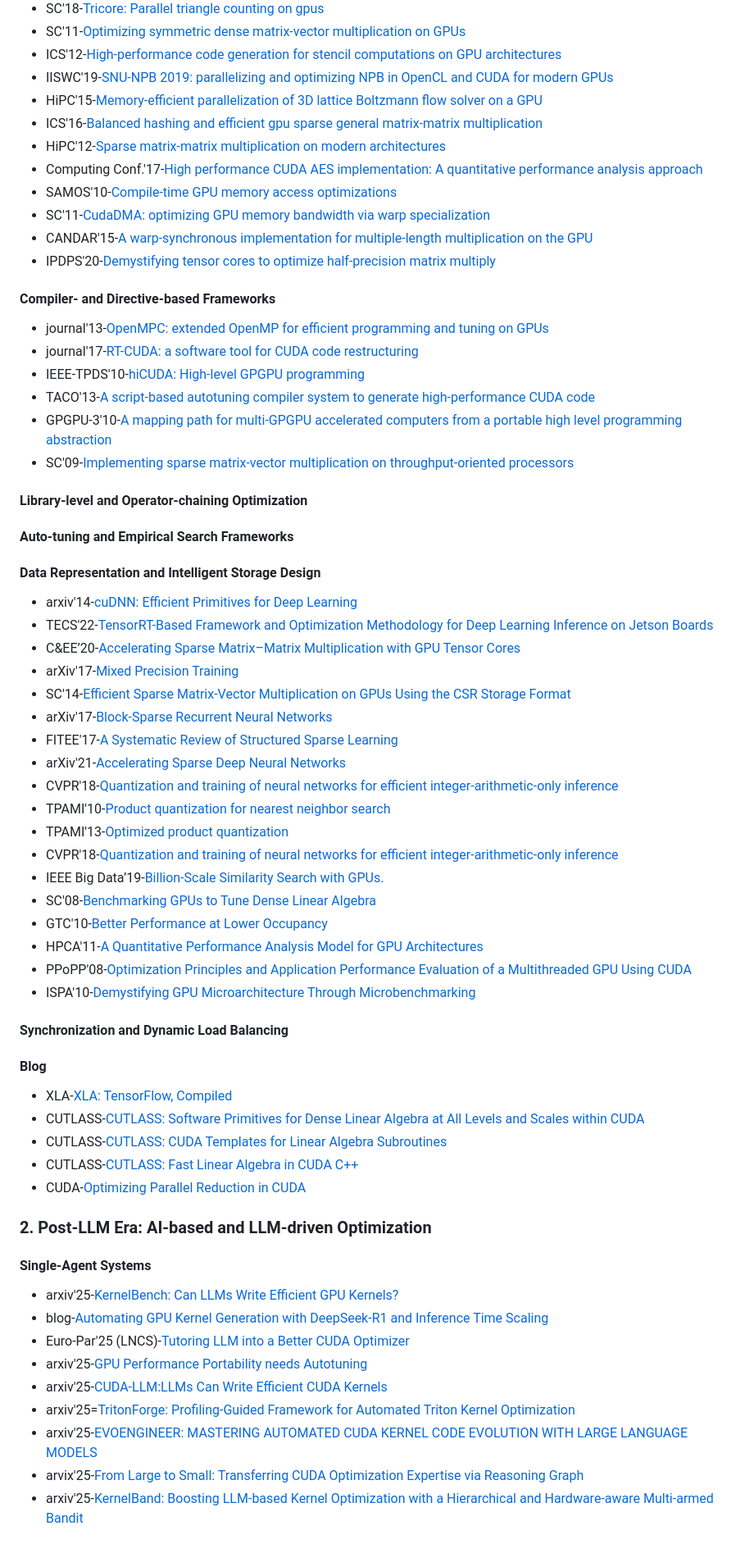
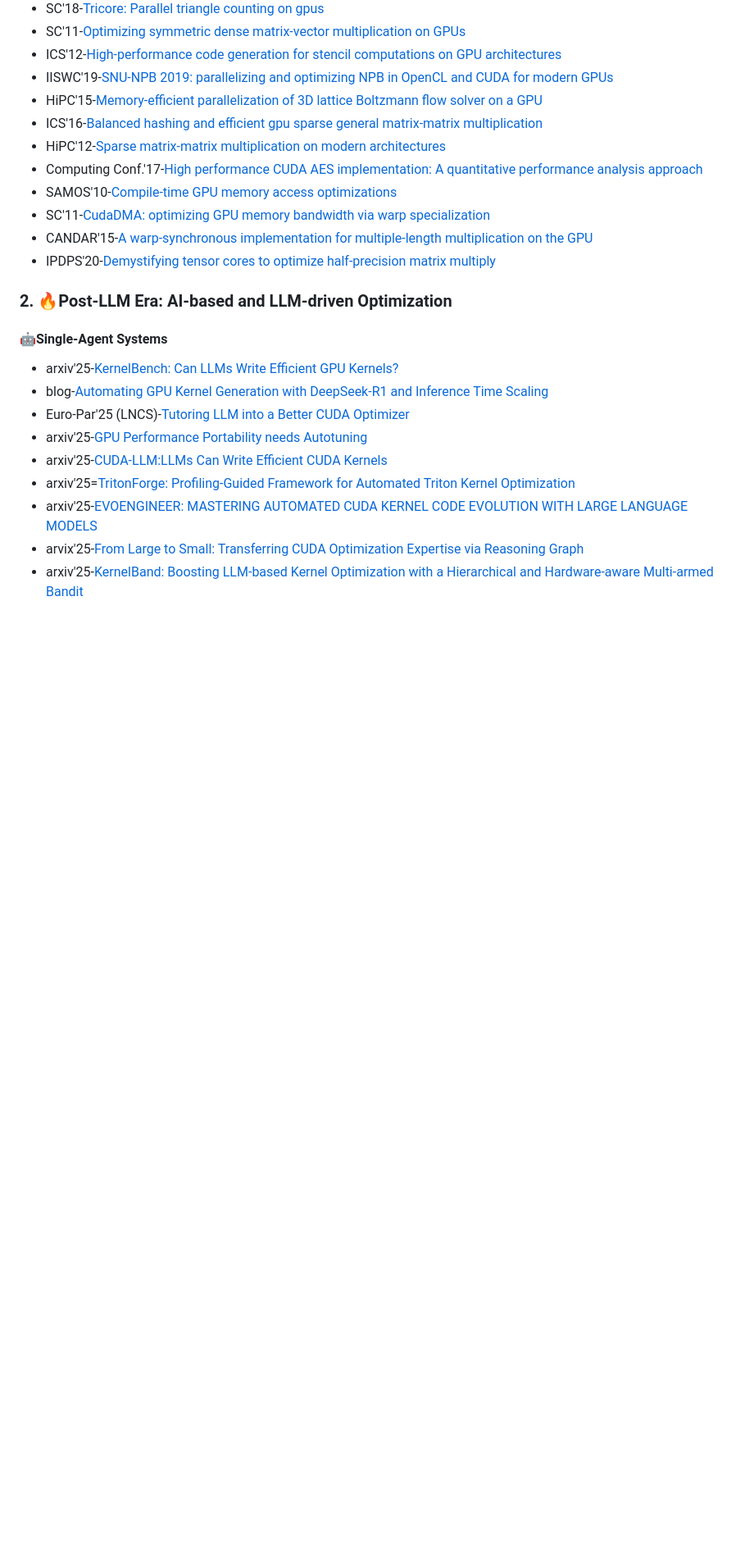
Before and after one commit to luckily268/Awesome-GPU-Kernel-Optimization, a Markdown page: README.md, the part around one of its changes. Shown at 82% size. GitHub-like rendering; blank space fills up the shorter version.

```diff
--- a/README.md
+++ b/README.md
@@ -51,56 +51,8 @@ It aims to provide a clear picture of how GPU kernel optimization evolved:
 
 
 
-
-#### Compiler- and Directive-based Frameworks
-- journal'13-[OpenMPC: extended OpenMP for efficient programming and tuning on GPUs](https://www.inderscienceonline.com/doi/abs/10.1504/IJCSE.2013.052110)
-- journal'17-[RT-CUDA: a software tool for CUDA code restructuring](https://link.springer.com/article/10.1007/s10766-016-0433-6)
-- IEEE-TPDS'10-[hiCUDA: High-level GPGPU programming](https://ieeexplore.ieee.org/abstract/document/5445082/)
-- TACO'13-[A script-based autotuning compiler system to generate high-performance CUDA code](https://dl.acm.org/doi/abs/10.1145/2400682.2400690)
-- GPGPU-3'10-[A mapping path for multi-GPGPU accelerated computers from a portable high level programming abstraction](https://dl.acm.org/doi/abs/10.1145/1735688.1735698)
-- SC'09-[Implementing sparse matrix-vector multiplication on throughput-oriented processors](https://dl.acm.org/doi/abs/10.1145/1654059.1654078)
-
-
-
-
-
-
-#### Library-level and Operator-chaining Optimization
-
-
-#### Auto-tuning and Empirical Search Frameworks
-
-#### Data Representation and Intelligent Storage Design
-- arxiv'14-[cuDNN: Efficient Primitives for Deep Learning](https://arxiv.org/abs/1410.0759)
-- TECS'22-[TensorRT-Based Framework and Optimization Methodology for Deep Learning Inference on Jetson Boards](https://dl.acm.org/doi/abs/10.1145/3508391)
-- C&EE’20-[Accelerating Sparse Matrix–Matrix Multiplication with GPU Tensor Cores](https://doi.org/10.1016/j.compeleceng.2020.106848)
-- arXiv'17-[Mixed Precision Training](https://arxiv.org/abs/1710.03740)
-- SC'14-[Efficient Sparse Matrix-Vector Multiplication on GPUs Using the CSR Storage Format](https://ieeexplore.ieee.org/abstract/document/7013050/)
-- arXiv'17-[Block-Sparse Recurrent Neural Networks](https://arxiv.org/abs/1711.02782)
-- FITEE'17-[A Systematic Review of Structured Sparse Learning](https://link.springer.com/article/10.1631/FITEE.1601489)
-- arXiv'21-[Accelerating Sparse Deep Neural Networks](https://arxiv.org/abs/2104.08378)
-- CVPR'18-[Quantization and training of neural networks for efficient integer-arithmetic-only inference](https://openaccess.thecvf.com/content_cvpr_2018/html/Jacob_Quantization_and_Training_CVPR_2018_paper.html)
-- TPAMI'10-[Product quantization for nearest neighbor search](https://ieeexplore.ieee.org/abstract/document/5432202/)
-- TPAMI'13-[Optimized product quantization](https://ieeexplore.ieee.org/abstract/document/6678503/)
-- CVPR'18-[Quantization and training of neural networks for efficient integer-arithmetic-only inference](https://openaccess.thecvf.com/content_cvpr_2018/html/Jacob_Quantization_and_Training_CVPR_2018_paper.html)
-- IEEE Big Data’19-[Billion-Scale Similarity Search with GPUs.](https://ieeexplore.ieee.org/abstract/document/8733051/)
-- SC'08-[Benchmarking GPUs to Tune Dense Linear Algebra](https://ieeexplore.ieee.org/abstract/document/5214359/)
-- GTC'10-[Better Performance at Lower Occupancy](https://dmacssite.github.io/materials/volkov10-GTC.pdf)
-- HPCA'11-[A Quantitative Performance Analysis Model for GPU Architectures](https://ieeexplore.ieee.org/abstract/document/5749745/)
-- PPoPP'08-[Optimization Principles and Application Performance Evaluation of a Multithreaded GPU Using CUDA](https://dl.acm.org/doi/abs/10.1145/1345206.1345220)
-- ISPA'10-[Demystifying GPU Microarchitecture Through Microbenchmarking](https://ieeexplore.ieee.org/abstract/document/5452013/)
-
-#### Synchronization and Dynamic Load Balancing
-
-#### Blog
-- XLA-[XLA: TensorFlow, Compiled](https://github.com/openxla/xla)
-- CUTLASS-[CUTLASS: Software Primitives for Dense Linear Algebra at All Levels and Scales within CUDA](https://www.nvidia.com/en-us/on-demand/session/gtcsiliconvalley2018-s8854/)
-- CUTLASS-[CUTLASS: CUDA Templates for Linear Algebra Subroutines](https://github.com/NVIDIA/cutlass)
-- CUTLASS-[CUTLASS: Fast Linear Algebra in CUDA C++](https://docs.nvidia.com/cutlass/overview.html)
-- CUDA-[Optimizing Parallel Reduction in CUDA](https://developer.download.nvidia.com/compute/DevZone/C/html/C/src/reduction/doc/reduction.pdf)
-
-### 2. Post-LLM Era: AI-based and LLM-driven Optimization
-#### Single-Agent Systems
+### 2. 🔥Post-LLM Era: AI-based and LLM-driven Optimization
+#### 🤖Single-Agent Systems
 - arxiv'25-[KernelBench: Can LLMs Write Efficient GPU Kernels?](https://arxiv.org/abs/2502.10517)
 - blog-[Automating GPU Kernel Generation with DeepSeek-R1 and Inference Time Scaling](https://developer.nvidia.com/blog/automating-gpu-kernel-generation-with-deepseek-r1-and-inference-time-scaling/)
 - Euro-Par'25 (LNCS)-[Tutoring LLM into a Better CUDA Optimizer](https://link.springer.com/chapter/10.1007/978-3-031-99857-7_18)
```
Also changed, not shown: other parts of README.md (+4 -4 lines).
